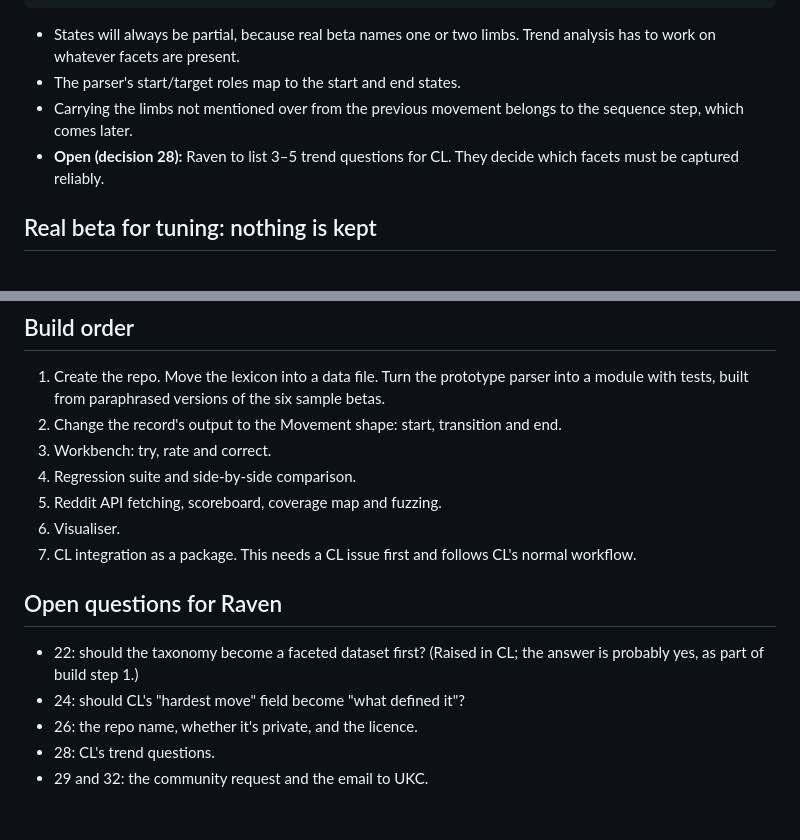
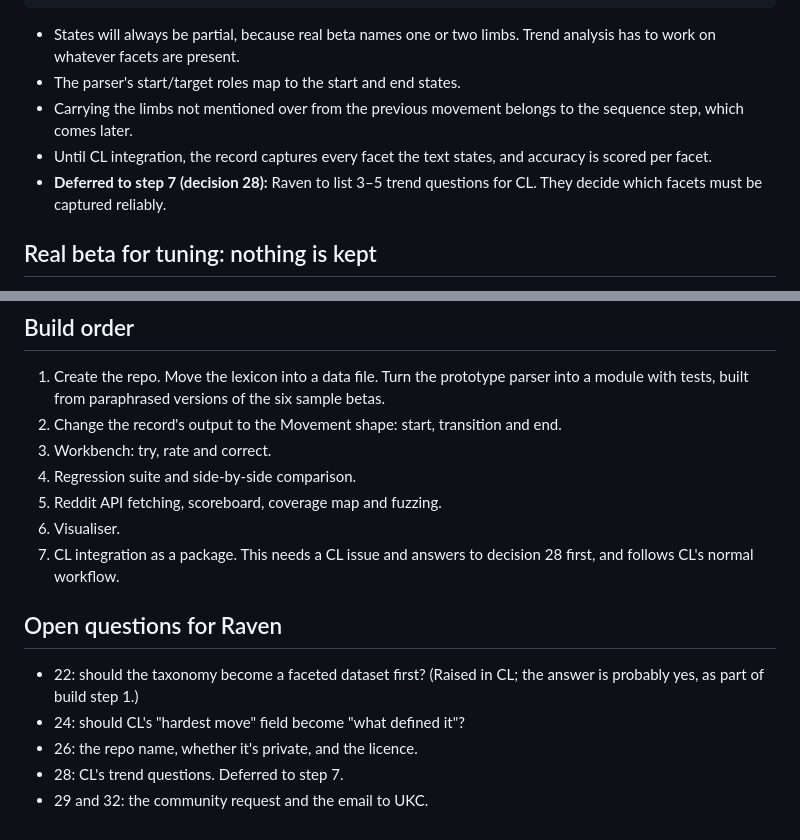
Before and after one commit to ravendarque/beta-interpreter, a Markdown page: PLAN.md, 2 parts joined by grey strips. GitHub-like rendering.

Commit message:
Defer CL trend questions to CL integration (#6)
Co-authored-by: Ravendarque <13812344+ravendarque@users.noreply.github.com>
Co-authored-by: Claude Opus 5.5 <noreply@anthropic.com>

```diff
--- a/PLAN.md
+++ b/PLAN.md
@@ -68,7 +68,8 @@ State    { limbs: { lh|rh|lf|rf: { hold?, orientation?, technique? } }, body?: [
 - States will always be partial, because real beta names one or two limbs. Trend analysis has to work on whatever facets are present.
 - The parser's start/target roles map to the start and end states.
 - Carrying the limbs not mentioned over from the previous movement belongs to the sequence step, which comes later.
-- **Open (decision 28):** Raven to list 3–5 trend questions for CL. They decide which facets must be captured reliably.
+- Until CL integration, the record captures every facet the text states, and accuracy is scored per facet.
+- **Deferred to step 7 (decision 28):** Raven to list 3–5 trend questions for CL. They decide which facets must be captured reliably.
 
 ## Real beta for tuning: nothing is kept
 
@@ -109,12 +110,12 @@ Draw the start and end states on the body map figure from the earlier mockup, an
 4. Regression suite and side-by-side comparison.
 5. Reddit API fetching, scoreboard, coverage map and fuzzing.
 6. Visualiser.
-7. CL integration as a package. This needs a CL issue first and follows CL's normal workflow.
+7. CL integration as a package. This needs a CL issue and answers to decision 28 first, and follows CL's normal workflow.
 
 ## Open questions for Raven
 
 - 22: should the taxonomy become a faceted dataset first? (Raised in CL; the answer is probably yes, as part of build step 1.)
 - 24: should CL's "hardest move" field become "what defined it"?
 - 26: the repo name, whether it's private, and the licence.
-- 28: CL's trend questions.
+- 28: CL's trend questions. Deferred to step 7.
 - 29 and 32: the community request and the email to UKC.
```
